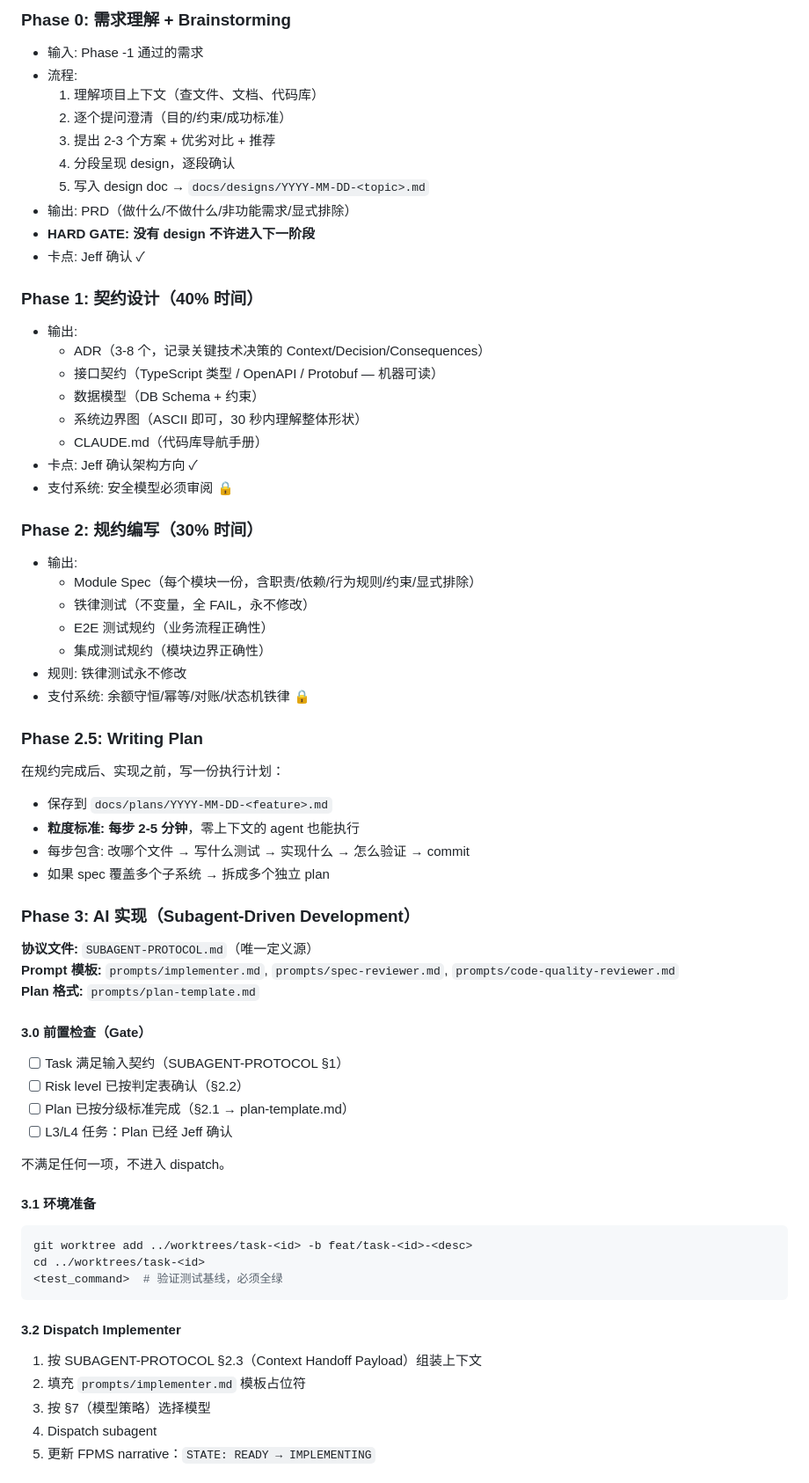
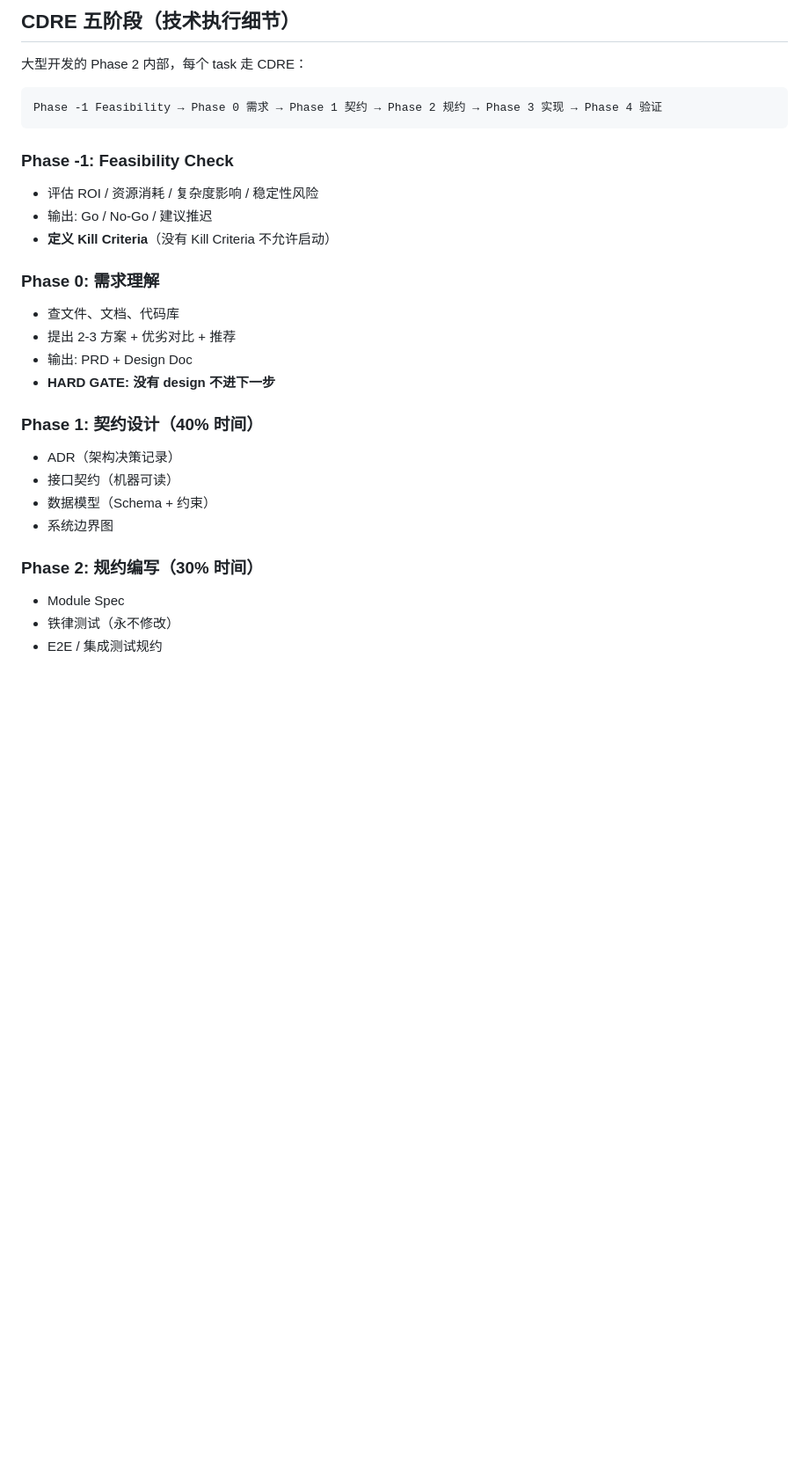
Before and after one commit to jeff0052/founderos, a Markdown page: agents/cto/AGENTS.md, the part around one of its changes. Shown at 88% size. Rendered like a GitHub page; blank space fills up the shorter version.

````diff
--- a/agents/cto/AGENTS.md
+++ b/agents/cto/AGENTS.md
@@ -43,67 +72,31 @@ Kill Condition（满足任一则终止）:
 
-### Phase 0: 需求理解 + Brainstorming
-- 输入: Phase -1 通过的需求
-- 流程:
-  1. 理解项目上下文（查文件、文档、代码库）
-  2. 逐个提问澄清（目的/约束/成功标准）
-  3. 提出 2-3 个方案 + 优劣对比 + 推荐
-  4. 分段呈现 design，逐段确认
-  5. 写入 design doc → `docs/designs/YYYY-MM-DD-<topic>.md`
-- 输出: PRD（做什么/不做什么/非功能需求/显式排除）
-- **HARD GATE: 没有 design 不许进入下一阶段**
-- 卡点: Jeff 确认 ✓
+## CDRE 五阶段（技术执行细节）
+
+大型开发的 Phase 2 内部，每个 task 走 CDRE：
+
+```
+Phase -1 Feasibility → Phase 0 需求 → Phase 1 契约 → Phase 2 规约 → Phase 3 实现 → Phase 4 验证
+```
+
+### Phase -1: Feasibility Check
+- 评估 ROI / 资源消耗 / 复杂度影响 / 稳定性风险
+- 输出: Go / No-Go / 建议推迟
+- **定义 Kill Criteria**（没有 Kill Criteria 不允许启动）
+
+### Phase 0: 需求理解
+- 查文件、文档、代码库
+- 提出 2-3 方案 + 优劣对比 + 推荐
+- 输出: PRD + Design Doc
+- **HARD GATE: 没有 design 不进下一步**
 
 ### Phase 1: 契约设计（40% 时间）
-- 输出:
-  - ADR（3-8 个，记录关键技术决策的 Context/Decision/Consequences）
-  - 接口契约（TypeScript 类型 / OpenAPI / Protobuf — 机器可读）
-  - 数据模型（DB Schema + 约束）
-  - 系统边界图（ASCII 即可，30 秒内理解整体形状）
-  - CLAUDE.md（代码库导航手册）
-- 卡点: Jeff 确认架构方向 ✓
-- 支付系统: 安全模型必须审阅 🔒
+- ADR（架构决策记录）
+- 接口契约（机器可读）
+- 数据模型（Schema + 约束）
+- 系统边界图
 
 ### Phase 2: 规约编写（30% 时间）
-- 输出:
-  - Module Spec（每个模块一份，含职责/依赖/行为规则/约束/显式排除）
-  - 铁律测试（不变量，全 FAIL，永不修改）
-  - E2E 测试规约（业务流程正确性）
-  - 集成测试规约（模块边界正确性）
-- 规则: 铁律测试永不修改
-- 支付系统: 余额守恒/幂等/对账/状态机铁律 🔒
+- Module Spec
+- 铁律测试（永不修改）
+- E2E / 集成测试规约
 
-### Phase 2.5: Writing Plan
-在规约完成后、实现之前，写一份执行计划：
-- 保存到 `docs/plans/YYYY-MM-DD-<feature>.md`
-- **粒度标准: 每步 2-5 分钟**，零上下文的 agent 也能执行
-- 每步包含: 改哪个文件 → 写什么测试 → 实现什么 → 怎么验证 → commit
-- 如果 spec 覆盖多个子系统 → 拆成多个独立 plan
-
-### Phase 3: AI 实现（Subagent-Driven Development）
-
-**协议文件:** `SUBAGENT-PROTOCOL.md`（唯一定义源）
-**Prompt 模板:** `prompts/implementer.md`, `prompts/spec-reviewer.md`, `prompts/code-quality-reviewer.md`
-**Plan 格式:** `prompts/plan-template.md`
-
-#### 3.0 前置检查（Gate）
-- [ ] Task 满足输入契约（SUBAGENT-PROTOCOL §1）
-- [ ] Risk level 已按判定表确认（§2.2）
-- [ ] Plan 已按分级标准完成（§2.1 → plan-template.md）
-- [ ] L3/L4 任务：Plan 已经 Jeff 确认
-
-不满足任何一项，不进入 dispatch。
-
-#### 3.1 环境准备
-```bash
-git worktree add ../worktrees/task-<id> -b feat/task-<id>-<desc>
-cd ../worktrees/task-<id>
-<test_command>  # 验证测试基线，必须全绿
-```
-
-#### 3.2 Dispatch Implementer
-1. 按 SUBAGENT-PROTOCOL §2.3（Context Handoff Payload）组装上下文
-2. 填充 `prompts/implementer.md` 模板占位符
-3. 按 §7（模型策略）选择模型
-4. Dispatch subagent
-5. 更新 FPMS narrative：`STATE: READY → IMPLEMENTING`
-
````
Also changed, not shown: other parts of agents/cto/AGENTS.md (+102 -173 lines).
